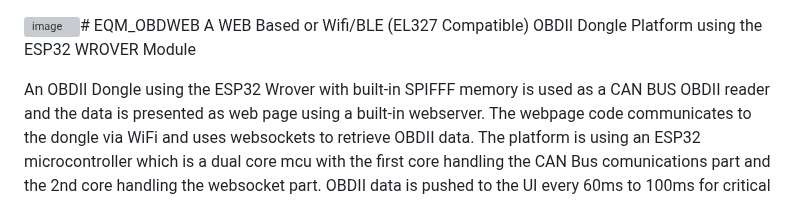
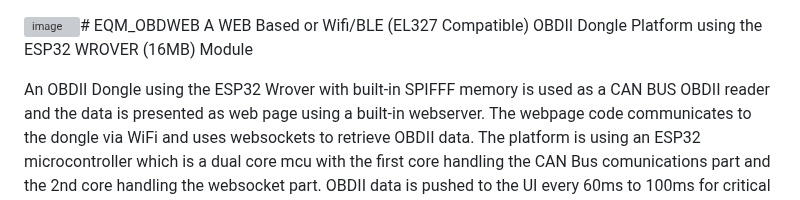
Before and after one commit to EQMOD/EQM_OBDWEB, a Markdown page: README.md, the part around the change. GitHub-like rendering; grey boxes are pictures that could not be loaded.

Commit message:
Update README.md
added wrover memory type

```diff
--- a/README.md
+++ b/README.md
@@ -1,5 +1,5 @@
 ![image](https://github.com/EQMOD/EQM_OBDWEB/assets/29789200/ff318b5f-7a61-4340-b203-8979be0f3c4c)# EQM_OBDWEB
-A WEB Based or Wifi/BLE (EL327 Compatible) OBDII Dongle Platform using the ESP32 WROVER Module
+A WEB Based or Wifi/BLE (EL327 Compatible) OBDII Dongle Platform using the ESP32 WROVER (16MB) Module
 
 An OBDII Dongle using the ESP32 Wrover with built-in SPIFFF memory is used as a CAN BUS OBDII reader and the data is presented as web page using a built-in webserver. The webpage code communicates to the dongle via WiFi and uses websockets to retrieve OBDII data.  The platform is using an ESP32 microcontroller which is a dual core mcu  with the first core handling the CAN Bus comunications part and the 2nd core handling the websocket part. OBDII data is pushed to the UI every 60ms to 100ms for critical data such as rpm and speed, and every 1000ms for not so critical data such as temp, voltage, etc.  The platform code is using ESP32 RTOS for the  multi core multi tasking component. That's basically an OBDII with a webserver running inside that  dongle attached to the car's obd port. And literally you can read every car metric data and show it on the car infotainment / Web browser / Phone app  with customizable fancy UI stuff (gauges, graphs, etc.) using standard HTML/JS/CSS/JPG renders.
 
```
